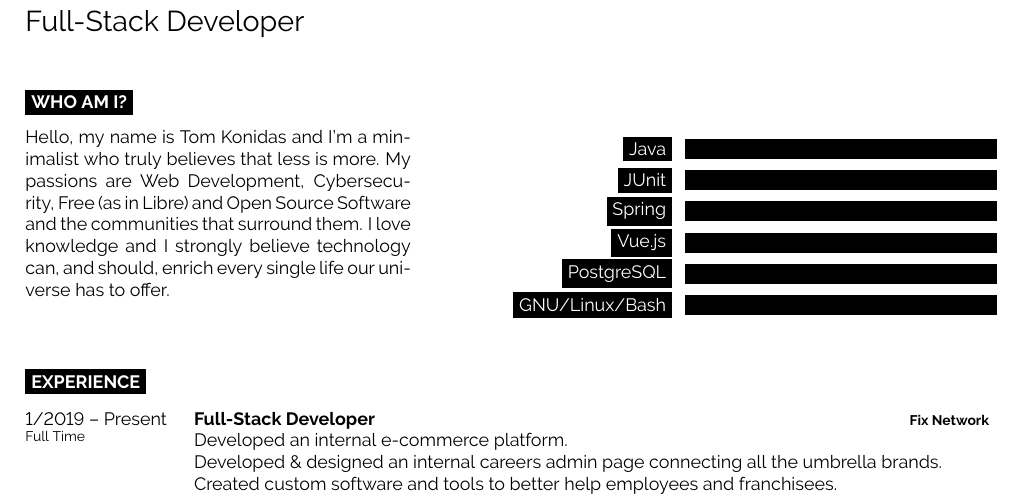
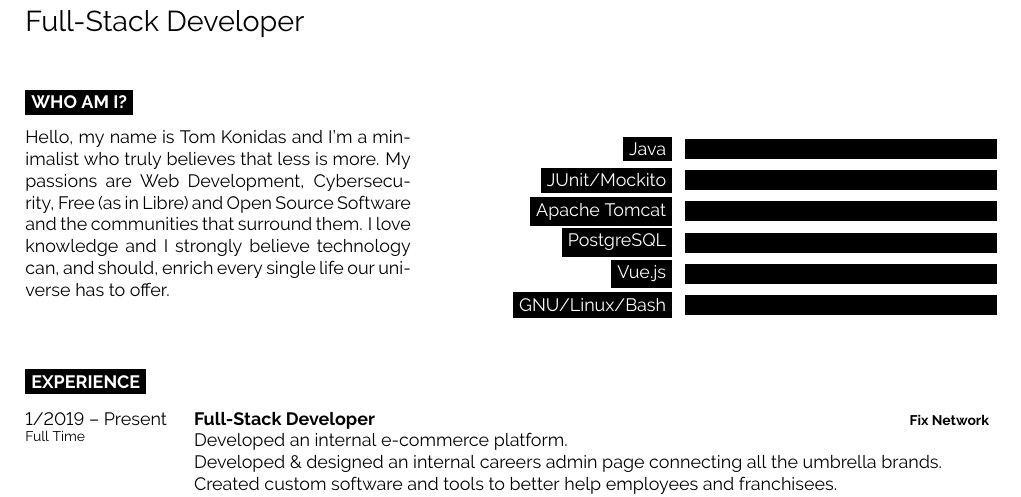
Before and after one commit to tomkonidas/cv, a LaTeX CV (cv.tex): part of the page, cut so that both start at the same text. Compiled offline with pdfLaTeX.

Commit message:
update tech

```diff
--- a/cv.tex
+++ b/cv.tex
@@ -78,10 +78,10 @@
 	\vspace{-\baselineskip} % Required for vertically aligning minipages
 	\begin{barchart}{5.5}
 		\baritem{Java}{100}
-		\baritem{JUnit}{100}
-		\baritem{Spring}{100}
+		\baritem{JUnit/Mockito}{100}
+		\baritem{Apache Tomcat}{100}
+		\baritem{PostgreSQL}{100}
 		\baritem{Vue.js}{100}
-		\baritem{PostgreSQL}{100}
 		\baritem{GNU/Linux/Bash}{100}
 	\end{barchart}
 \end{minipage}
```
Also changed, not shown: cv.pdf.
